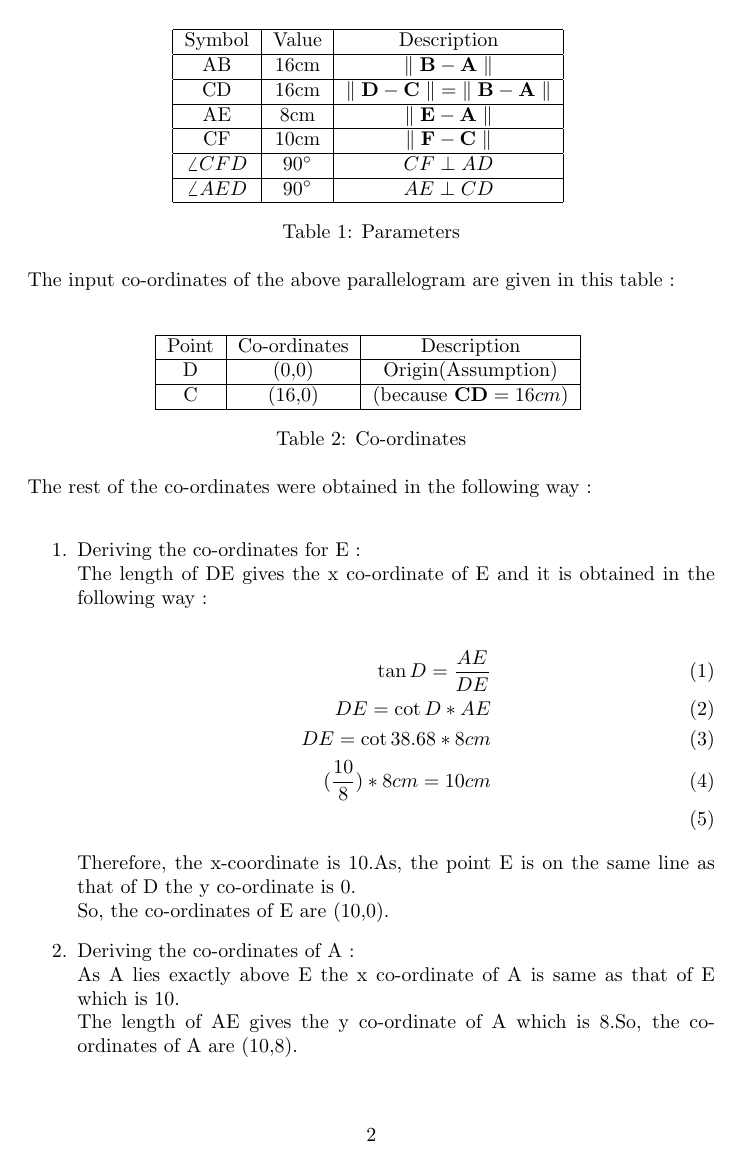
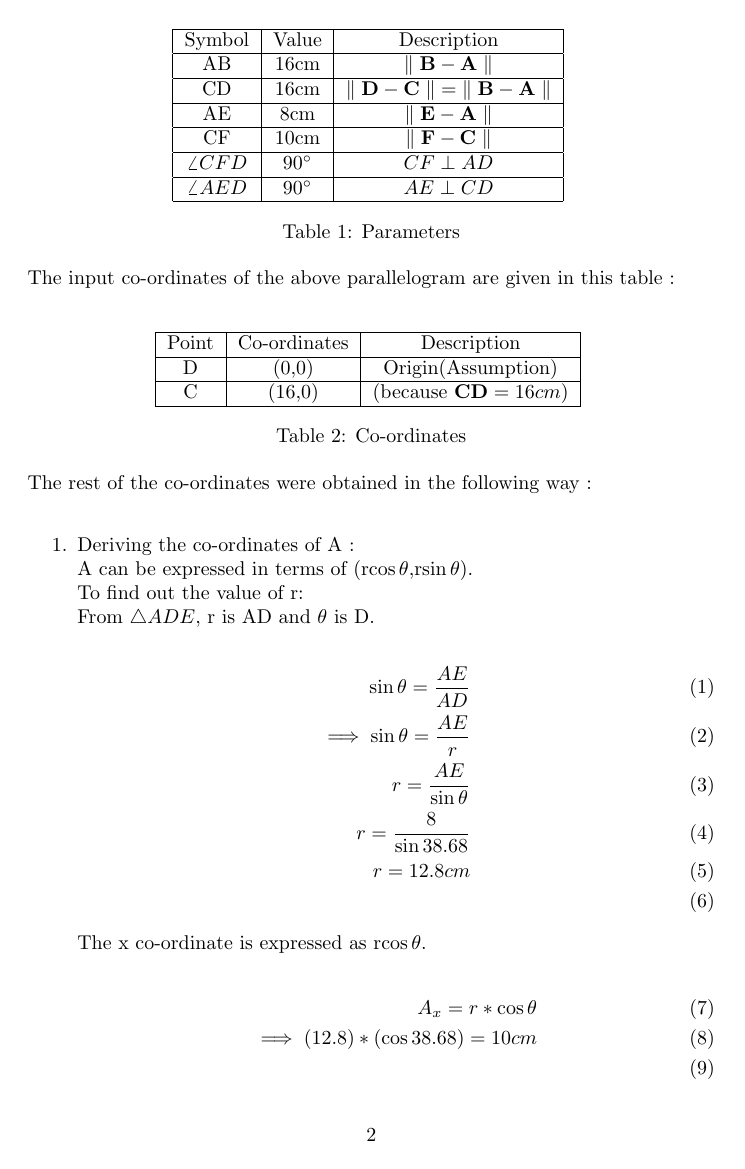
Before and after one commit to SAISARATH22/FWC, a LaTeX document (math/vector/docs/9.9.2.1.tex): page 2 of 5. The pictures show the PDF file math/vector/docs/9.9.2.1.pdf that the author committed with the source.

Commit message:
Add files via upload

```diff
--- a/math/vector/docs/9.9.2.1.tex
+++ b/math/vector/docs/9.9.2.1.tex
@@ -43,12 +43,32 @@ The input co-ordinates of the above parallelogram are given in this table : \\
 \end{table}\\
 The rest of the co-ordinates were obtained in the following way : \\
 \begin{enumerate}
+\item Deriving the co-ordinates of A :\\
+	A can be expressed in terms of (r$\cos{\theta}$,r$\sin{\theta}$).\\
+To find out the value of r:\\
+		From $\triangle{ADE}$, r is AD and $\theta$ is D.\\
+		\begin{align}
+		\sin{\theta} = \frac{AE}{AD}\\
+		\implies \sin{\theta} = \frac{AE}{r}\\
+			r = \frac{AE}{\sin{\theta}}\\
+			r = \frac{8}{\sin{38.68}}\\
+			r = 12.8cm\\
+		\end{align}
+The x co-ordinate is expressed as r$\cos{\theta}$.\\
+		\begin{align}
+			A_x = r * \cos{\theta}\\
+			\implies (12.8) * (\cos{38.68}) = 10cm\\
+		\end{align}
+The y co-ordinate can be expressed as r$\sin{\theta}$.\\
+		\begin{align}
+			A_y = r * \sin{\theta}\\
+			\implies (12.8) * (\sin{38.68}) = 8cm\\
+		\end{align}
+So, the co-ordinates of A are (10,8).
 \item Deriving the co-ordinates for E :\\
-	The length of DE gives the x co-ordinate of E and it is obtained in the following way : \\
+The co-ordinates of E can be derived using a$e_1$, where a is the length of DE.To find out the length of DE we have to do the following steps : \\
 		\begin{align}
-		\tan{D} = \frac{AE}{DE} \\
-		DE = \cot{D} * AE\\
-		DE = \cot{38.68} * 8cm\\
-			(\frac{10}{8}) * 8cm = 10cm\\
+			DE = \cos{D} * (AD) (from \triangle{ADE})\\
+			DE = \cos{38.68} * (12.8) \\
+			DE = 10cm = a\\
 		\end{align}
-Therefore, the x-coordinate is 10.As, the point E is on the same line as that of D the y co-ordinate is 0.\\
@@ -57,5 +81,3 @@ So, the co-ordinates of E are (10,0).
-	As A lies exactly above E the x co-ordinate of A is same as that of E which is 10.\\
-The length of AE gives the y co-ordinate of A which is 8.So, the co-ordinates of A are (10,8).
 \item Deriving the co-ordinates of B : \\
 	The y co-ordinate of B is same as that of A because both the points are on the same horizontal line which is 8.\\
 In order to obtain the x co-ordinate :
@@ -70 +94,2 @@ To find out length of DF : \\
 		\begin{align}
+			F_x = \frac{m(x_2) + n(x_1)}{m + n}\\
@@ -85 +100,0 @@ By applying the distance formula between point F and point C, we get te followin
-			\end{align}
```
Also changed, not shown: math/vector/docs/9.9.2.1.pdf, math/vector/docs/9.9.2.1.tex (35 more changed lines), 2 other files.
